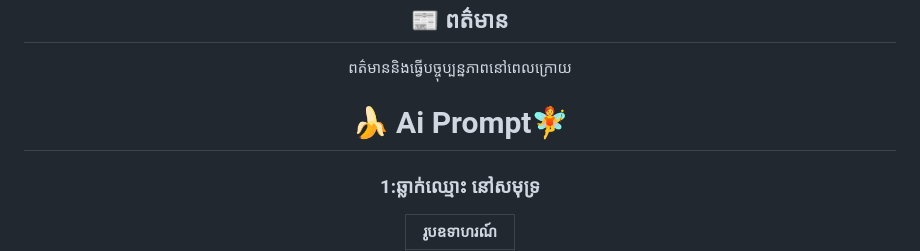
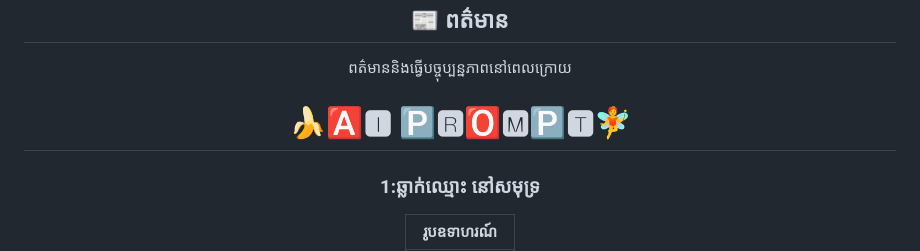
Before and after one commit to Rithy108/Thy-Ai.github.io, a Markdown page: README.md, the part around the change. Rendered like a GitHub page.

```diff
--- a/README.md
+++ b/README.md
@@ -12,7 +12,7 @@ Welcome to the Nano-banana curated image gallery! 🤗
 **ខ្ញុំបានប្រមូលរូបភាពនិងជម្រុញគួរឱ្យភ្ញាក់ផ្អើលដែលបង្កើតដោយណាណូ-ចេកក្នុងសេណារីយ៉ូភារកិច្ចផ្សេងៗ** ដោយបង្ហាញយ៉ាងទូលំទូលាយនូវលទ្ធភាពគ្មានដែនកំណត់របស់Googleក្នុងការបង្កើតរូបភាពនិងការកែសម្រួល។ យើងសង្ឃឹមថានេះជួយអ្នកឱ្យយល់កាន់តែច្បាស់អំពីណាណូ-ចេក។ តោះដោះសោការបញ្ចូលគ្នាពហុរូបភាពនិងថាមពលកែសម្រួលប្រកបដោយភាពច្នៃប្រឌិតរបស់ណាណូ-ចេកជាមួយគ្នា!
 ## 📰 ពត៌មាន
 ពត៌មាននិងធ្វើបច្ចុប្បន្នភាពនៅពេលក្រោយ
-# 🍌 Ai Prompt🧚
+# 🍌🅰🅸 🅿🆁🅾🅼🅿🆃🧚
 
 ### 1:ឆ្លាក់ឈ្មោះ នៅសមុទ្រ
 |                              រូបឧទាហរណ៍                              |
```
